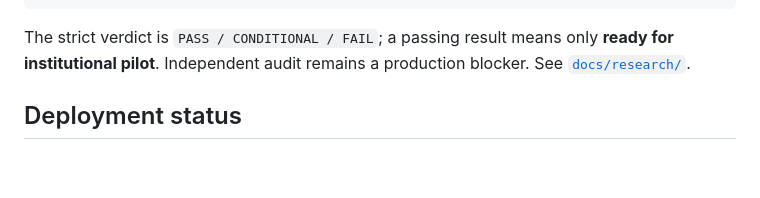
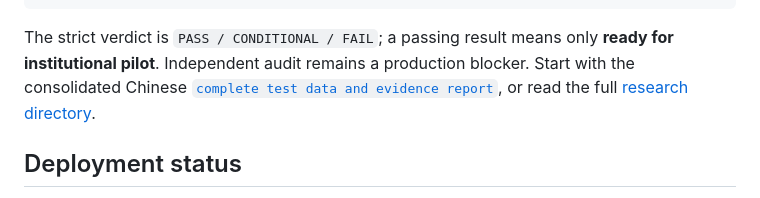
Before and after one commit to rpnny/ILAL, a Markdown page: README.md, the part around the change. GitHub-like rendering; blank space fills up the shorter version.

Commit message:
docs: consolidate complete ILAL test evidence

```diff
--- a/README.md
+++ b/README.md
@@ -423,7 +423,9 @@ make study-full    # complete run plus normalized reproducibility check
 
 The strict verdict is `PASS / CONDITIONAL / FAIL`; a passing result means only
 **ready for institutional pilot**. Independent audit remains a production
-blocker. See [`docs/research/`](docs/research/).
+blocker. Start with the consolidated Chinese
+[`complete test data and evidence report`](docs/research/ILAL_COMPLETE_TEST_DATA_REPORT_ZH.md),
+or read the full [research directory](docs/research/).
 
 ## Deployment status
 
```
Also changed, not shown: docs/research/ILAL_COMPLETE_TEST_DATA_REPORT_ZH.md (added, +437 -0 lines).
